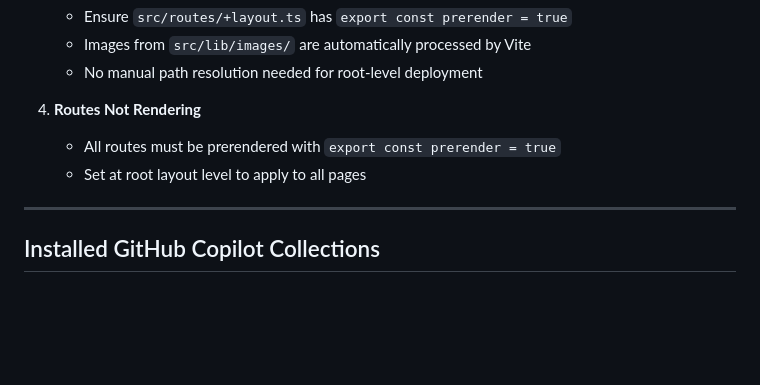
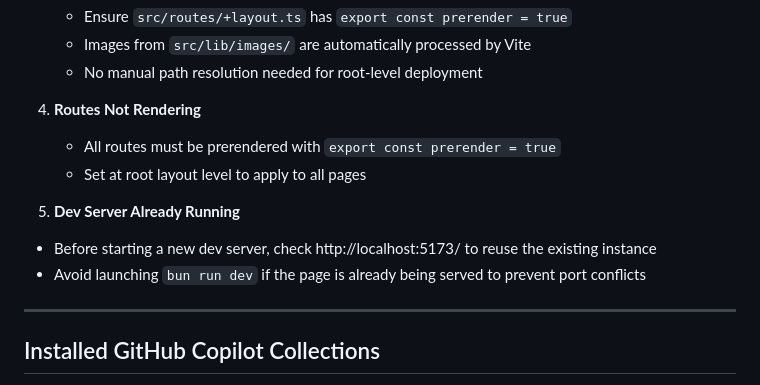
Before and after one commit to kamontat/moneywiz-visualization, a Markdown page: AGENTS.md, the part around the change. Drawn GitHub-style; blank space fills up the shorter version.

Commit message:
docs(agents): add guidelines for reusing existing dev server instance to prevent port conflicts
Signed-off-by: Kamontat Chantrachirathumrong <14089557+kamontat@users.noreply.github.com>

```diff
--- a/AGENTS.md
+++ b/AGENTS.md
@@ -145,6 +145,10 @@ This file is copied to `build/sw.js` during the build process.
    - All routes must be prerendered with `export const prerender = true`
    - Set at root layout level to apply to all pages
 
+5. **Dev Server Already Running**
+  - Before starting a new dev server, check http://localhost:5173/ to reuse the existing instance
+  - Avoid launching `bun run dev` if the page is already being served to prevent port conflicts
+
 ---
 
 ## Installed GitHub Copilot Collections
```
